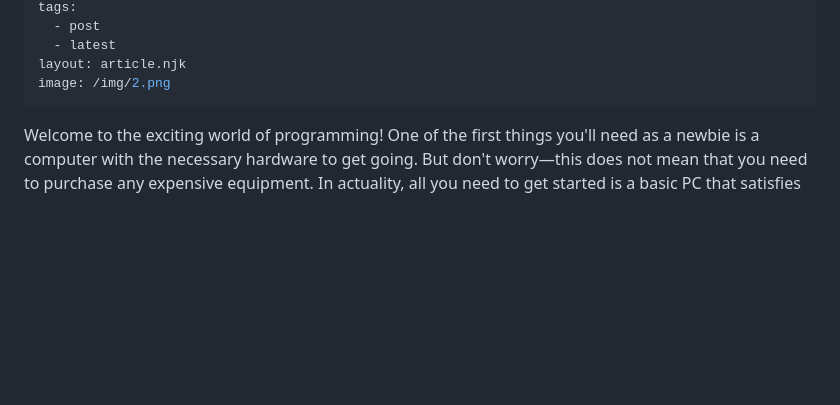
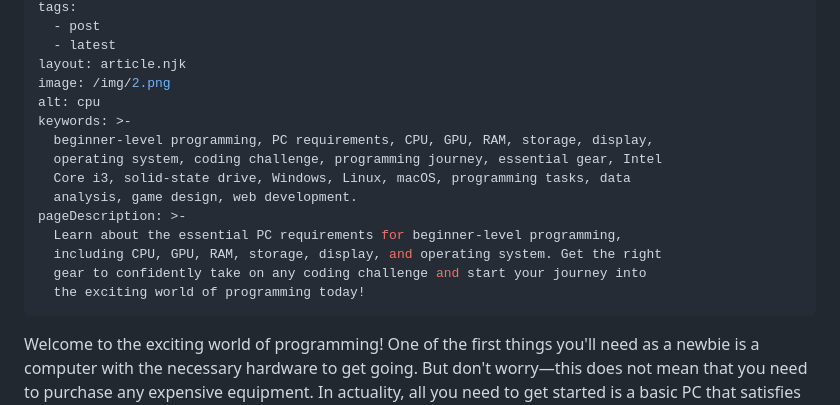
Before and after one commit to anav5704/codeology, a Markdown page: src/blogholder/basic-computer-specs-for-beginner-level-programming-2023.md, the part around the change. Drawn GitHub-style; blank space fills up the shorter version.

Commit message:
Update Blog “basic-computer-specs-for-beginner-level-programming-2023”

```diff
--- a/src/blogholder/basic-computer-specs-for-beginner-level-programming-2023.md
+++ b/src/blogholder/basic-computer-specs-for-beginner-level-programming-2023.md
@@ -11,6 +11,17 @@ tags:
   - latest
 layout: article.njk
 image: /img/2.png
+alt: cpu
+keywords: >-
+  beginner-level programming, PC requirements, CPU, GPU, RAM, storage, display,
+  operating system, coding challenge, programming journey, essential gear, Intel
+  Core i3, solid-state drive, Windows, Linux, macOS, programming tasks, data
+  analysis, game design, web development.
+pageDescription: >-
+  Learn about the essential PC requirements for beginner-level programming,
+  including CPU, GPU, RAM, storage, display, and operating system. Get the right
+  gear to confidently take on any coding challenge and start your journey into
+  the exciting world of programming today!
 ---
 Welcome to the exciting world of programming! One of the first things you'll need as a newbie is a computer with the necessary hardware to get going. But don't worry—this does not mean that you need to purchase any expensive equipment. In actuality, all you need to get started is a basic PC that satisfies the minimum requirements for programming. We'll walk you through the crucial PC requirements for basic-level programming in this article. Having a computer with the correct specs will prepare you for success and make your path into coding more fun, whether your interests are in web development, game design, or data analysis. So let's dig right in and learn about programming!
 
```
